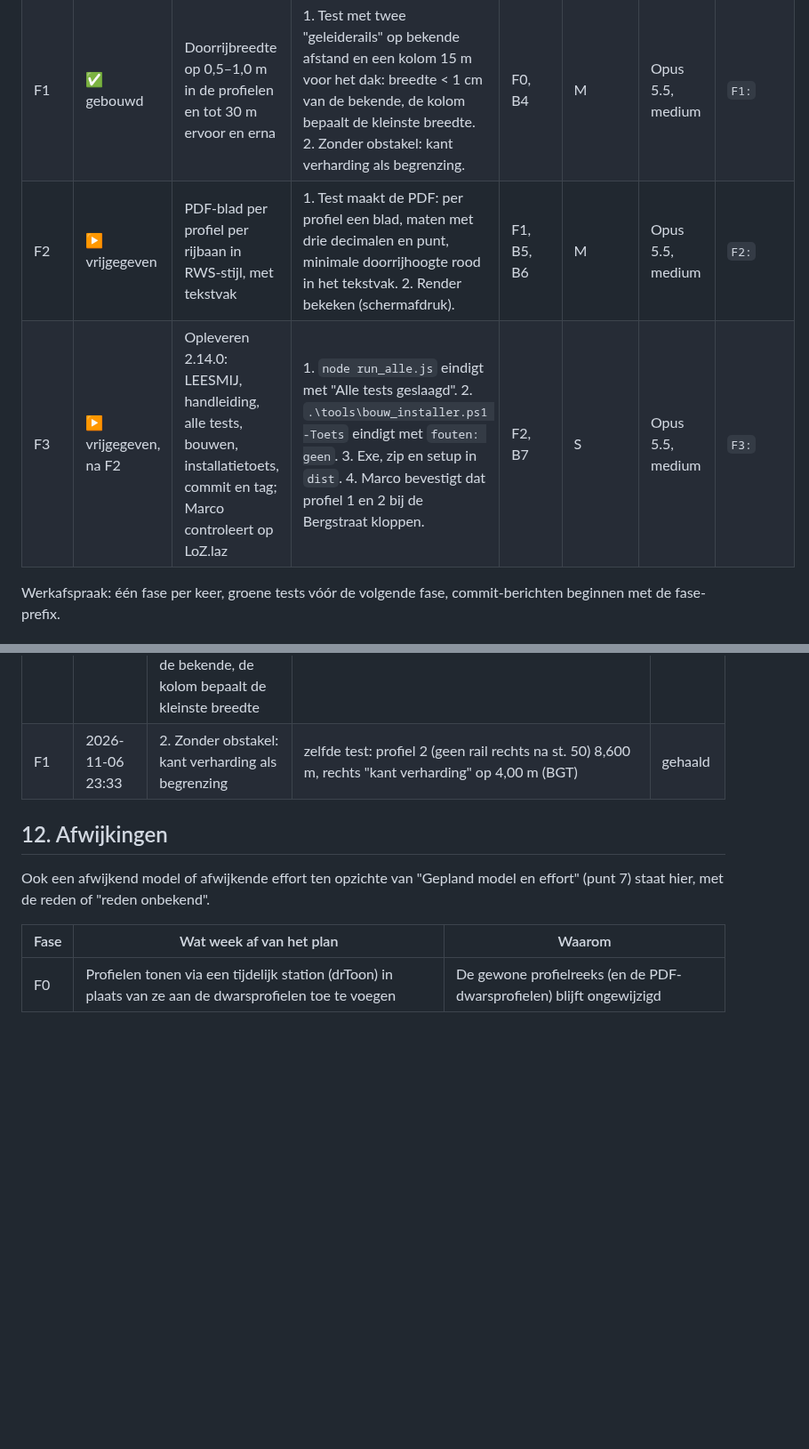
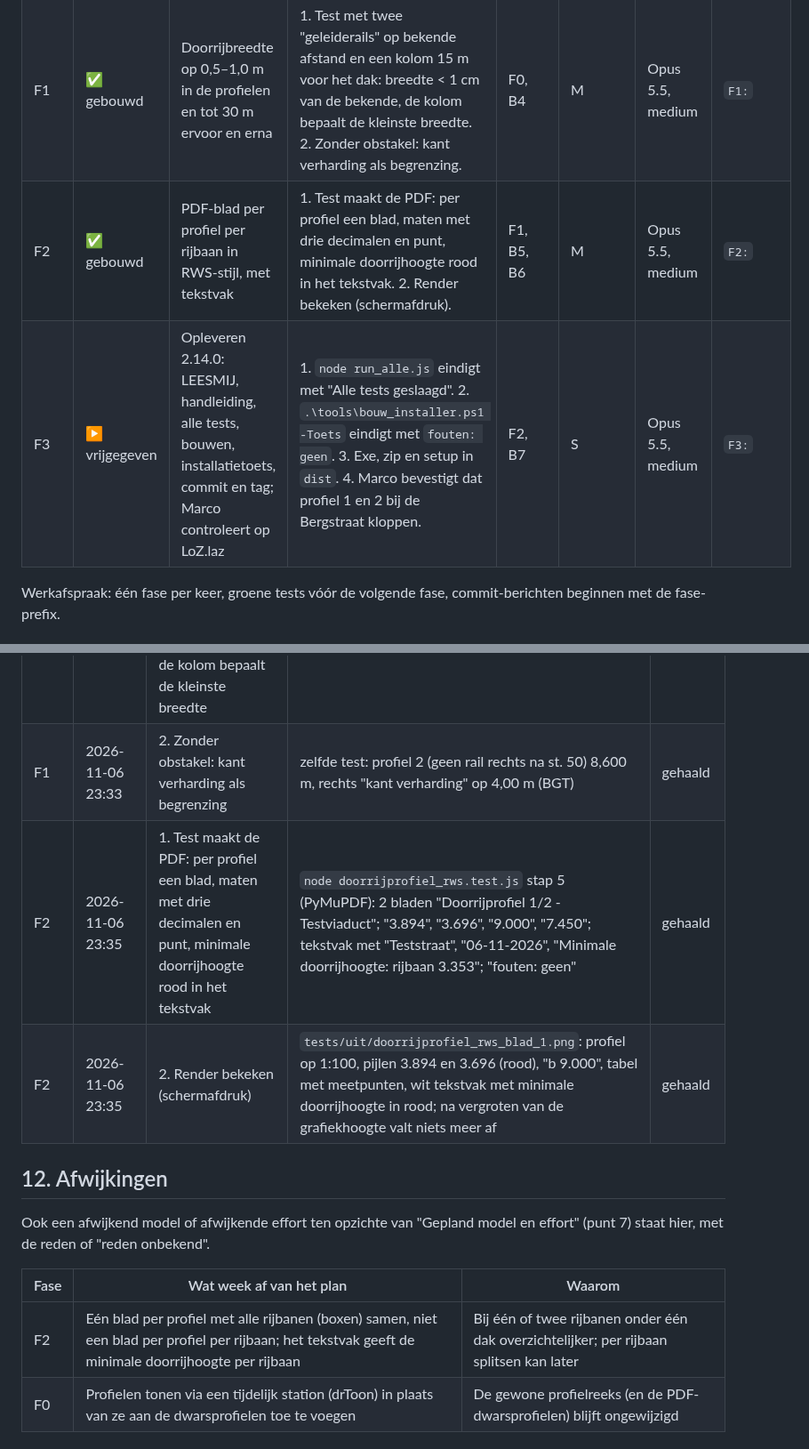
Before and after one commit to marcovansteenbrugge/Profielen-app, a Markdown page: docs/doorrijprofielen-rws.plan.md, 2 parts joined by grey strips. Shown at 89% size. Rendered like a GitHub page; blank space fills up the shorter version.

Commit message:
F2: plan en beslisdocument doorrijprofielen-rws (F2 gebouwd)
Co-Authored-By: Claude Opus 5.5 <noreply@anthropic.com>

```diff
--- a/docs/doorrijprofielen-rws.plan.md
+++ b/docs/doorrijprofielen-rws.plan.md
@@ -84,8 +84,8 @@ Een fase mag starten als de vrijgave voor die fase er is én alle besluiten waar
 |---|---|---|---|---|---|---|---|
 | F0 | ✅ gebouwd | Profiel 1 en 2, meetpunten (BGT + aanklikken), hoogtes uit ruwe punten met aantal en spreiding, minimale doorrijhoogte per rijbaan, tabel en pijlen in het dwarsprofiel | 1. Nieuwe test met gemaakte wolk (weg met helling, dak met bekende onderkant, BGT-randen): profiel 1 en 2 op de dakranden (± 0,25 m), hoogtes op de meetpunten < 1 cm van de bekende waarden. 2. Een aangeklikt meetpunt verschijnt in de tabel en verdwijnt na verwijderen. 3. Minimale doorrijhoogte per rijbaan gelijk aan de kleinste vrije hoogte uit 2.13.0. 4. Schermafdruk op LoZ.laz. | B1, B2, B3 | L | Opus 5.5, medium | `F0:` |
 | F1 | ✅ gebouwd | Doorrijbreedte op 0,5–1,0 m in de profielen en tot 30 m ervoor en erna | 1. Test met twee "geleiderails" op bekende afstand en een kolom 15 m voor het dak: breedte < 1 cm van de bekende, de kolom bepaalt de kleinste breedte. 2. Zonder obstakel: kant verharding als begrenzing. | F0, B4 | M | Opus 5.5, medium | `F1:` |
-| F2 | ▶ vrijgegeven | PDF-blad per profiel per rijbaan in RWS-stijl, met tekstvak | 1. Test maakt de PDF: per profiel een blad, maten met drie decimalen en punt, minimale doorrijhoogte rood in het tekstvak. 2. Render bekeken (schermafdruk). | F1, B5, B6 | M | Opus 5.5, medium | `F2:` |
-| F3 | ▶ vrijgegeven, na F2 | Opleveren 2.14.0: LEESMIJ, handleiding, alle tests, bouwen, installatietoets, commit en tag; Marco controleert op LoZ.laz | 1. `node run_alle.js` eindigt met "Alle tests geslaagd". 2. `.\tools\bouw_installer.ps1 -Toets` eindigt met `fouten: geen`. 3. Exe, zip en setup in `dist`. 4. Marco bevestigt dat profiel 1 en 2 bij de Bergstraat kloppen. | F2, B7 | S | Opus 5.5, medium | `F3:` |
+| F2 | ✅ gebouwd | PDF-blad per profiel per rijbaan in RWS-stijl, met tekstvak | 1. Test maakt de PDF: per profiel een blad, maten met drie decimalen en punt, minimale doorrijhoogte rood in het tekstvak. 2. Render bekeken (schermafdruk). | F1, B5, B6 | M | Opus 5.5, medium | `F2:` |
+| F3 | ▶ vrijgegeven | Opleveren 2.14.0: LEESMIJ, handleiding, alle tests, bouwen, installatietoets, commit en tag; Marco controleert op LoZ.laz | 1. `node run_alle.js` eindigt met "Alle tests geslaagd". 2. `.\tools\bouw_installer.ps1 -Toets` eindigt met `fouten: geen`. 3. Exe, zip en setup in `dist`. 4. Marco bevestigt dat profiel 1 en 2 bij de Bergstraat kloppen. | F2, B7 | S | Opus 5.5, medium | `F3:` |
 
 Werkafspraak: één fase per keer, groene tests vóór de volgende fase, commit-berichten beginnen met de fase-prefix.
 
@@ -130,12 +131,15 @@ Vóórdat een fase als gebouwd wordt gemarkeerd, is elk acceptatiecriterium uit
 | F0 | 2026-11-06 23:31 | 4. Schermafdruk op LoZ.laz | `tests/uit/doorrijprofiel_rws_LoZ.png` en `_venster.png`: LoZ.laz zonder projectmap, ruwe punten onder profiel 1 en 2 in 169 s gelezen. De as is door mij afgeleid en ligt niet onder het dak, dus de profielen vallen op een paal en een auto (st. 0,2 en 57,7) en er is geen BGT: de inhoudelijke controle onder het dak volgt met Marco's as in F3 | gehaald |
 | F1 | 2026-11-06 23:33 | 1. Twee "geleiderails" op bekende afstand en een kolom 15 m voor het dak: breedte < 1 cm van de bekende, de kolom bepaalt de kleinste breedte | `node doorrijprofiel_rws.test.js` stap 4: profiel 1 9,000 m (rails op −4,60 en +4,40); kleinste 7,450 m bij st. 25 (kolom op +2,85); "fouten: geen" | gehaald |
 | F1 | 2026-11-06 23:33 | 2. Zonder obstakel: kant verharding als begrenzing | zelfde test: profiel 2 (geen rail rechts na st. 50) 8,600 m, rechts "kant verharding" op 4,00 m (BGT) | gehaald |
+| F2 | 2026-11-06 23:35 | 1. Test maakt de PDF: per profiel een blad, maten met drie decimalen en punt, minimale doorrijhoogte rood in het tekstvak | `node doorrijprofiel_rws.test.js` stap 5 (PyMuPDF): 2 bladen "Doorrijprofiel 1/2 - Testviaduct"; "3.894", "3.696", "9.000", "7.450"; tekstvak met "Teststraat", "06-11-2026", "Minimale doorrijhoogte: rijbaan 3.353"; "fouten: geen" | gehaald |
+| F2 | 2026-11-06 23:35 | 2. Render bekeken (schermafdruk) | `tests/uit/doorrijprofiel_rws_blad_1.png`: profiel op 1:100, pijlen 3.894 en 3.696 (rood), "b 9.000", tabel met meetpunten, wit tekstvak met minimale doorrijhoogte in rood; na vergroten van de grafiekhoogte valt niets meer af | gehaald |
 
 ## 12. Afwijkingen
 Ook een afwijkend model of afwijkende effort ten opzichte van "Gepland model en effort" (punt 7) staat hier, met de reden of "reden onbekend".
 
 | Fase | Wat week af van het plan | Waarom |
 |---|---|---|
+| F2 | Eén blad per profiel met alle rijbanen (boxen) samen, niet een blad per profiel per rijbaan; het tekstvak geeft de minimale doorrijhoogte per rijbaan | Bij één of twee rijbanen onder één dak overzichtelijker; per rijbaan splitsen kan later |
 | F0 | Profielen tonen via een tijdelijk station (drToon) in plaats van ze aan de dwarsprofielen toe te voegen | De gewone profielreeks (en de PDF-dwarsprofielen) blijft ongewijzigd |
 
 ## 13. Wijzigingslog
```
Also changed, not shown: other parts of docs/doorrijprofielen-rws.plan.md (+2 -1 lines), docs/doorrijprofielen-rws.beslis.md (+2 -1 lines), docs/plan-beslis-index.md (+1 -1 lines).
